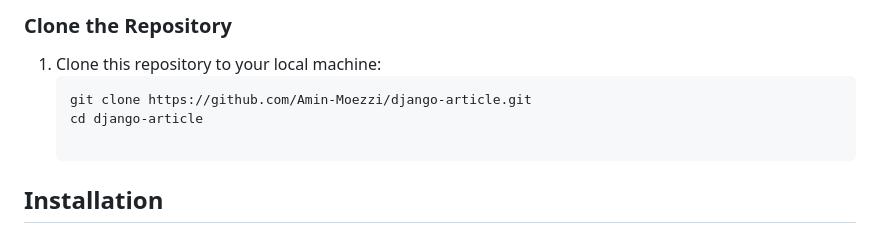
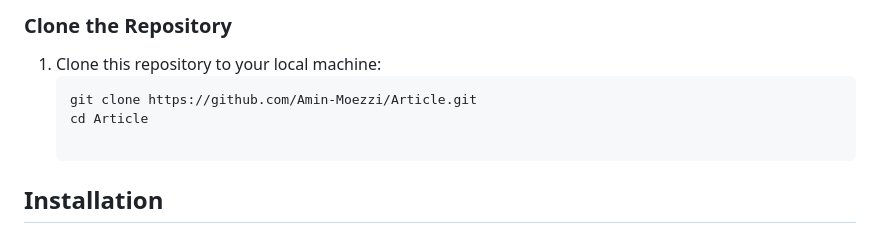
Before and after one commit to Amin-Moezzi/Article, a Markdown page: README.md, the part around the change. GitHub-like rendering.

````diff
--- a/README.md
+++ b/README.md
@@ -26,8 +26,8 @@ others, with authentication mechanisms for managing their own content.
 
 1. Clone this repository to your local machine:
    ```
-   git clone https://github.com/Amin-Moezzi/django-article.git
-   cd django-article
+   git clone https://github.com/Amin-Moezzi/Article.git
+   cd Article
 
 ## Installation
 
````
